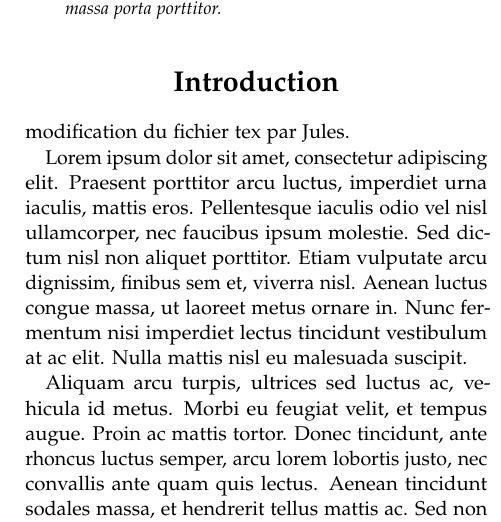
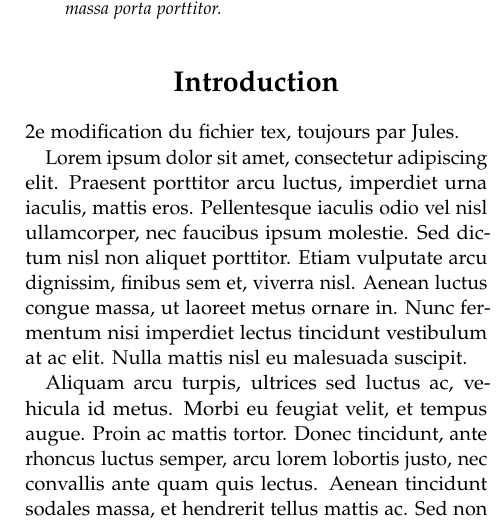
Before and after one commit to SushiOfDestiny/Data_Sophia_Aquatic_SIFT, a LaTeX document (rapport/template.tex): part of one column of page 1 of 4, cut so that both start at the same text. Compiled offline with pdfLaTeX.

Commit message:
2e modif

```diff
--- a/rapport/template.tex
+++ b/rapport/template.tex
@@ -69,7 +69,7 @@
 
 \section{Introduction}
 
-modification du fichier tex par Jules.
+2e modification du fichier tex, toujours par Jules.
 
 Lorem ipsum dolor sit amet, consectetur adipiscing elit. Praesent porttitor arcu luctus, imperdiet urna iaculis, mattis eros. Pellentesque iaculis odio vel nisl ullamcorper, nec faucibus ipsum molestie. Sed dictum nisl non aliquet porttitor. Etiam vulputate arcu dignissim, finibus sem et, viverra nisl. Aenean luctus congue massa, ut laoreet metus ornare in. Nunc fermentum nisi imperdiet lectus tincidunt vestibulum at ac elit. Nulla mattis nisl eu malesuada suscipit.
 
```
Also changed, not shown: README.MD (added), rapport/template.pdf, 3 other files.
